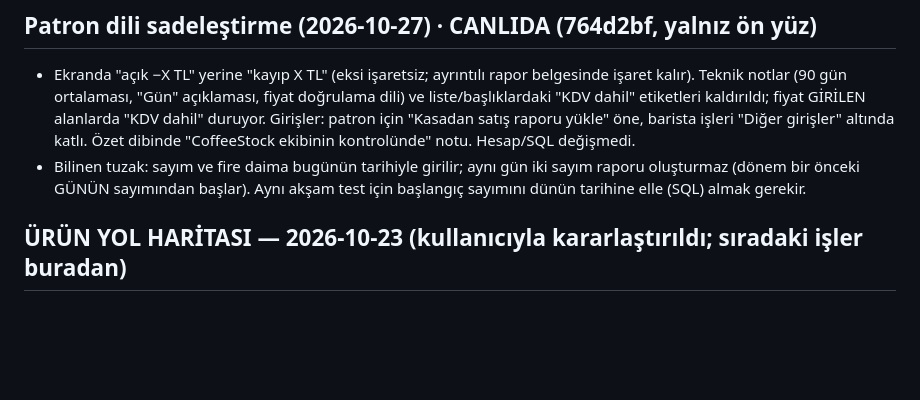
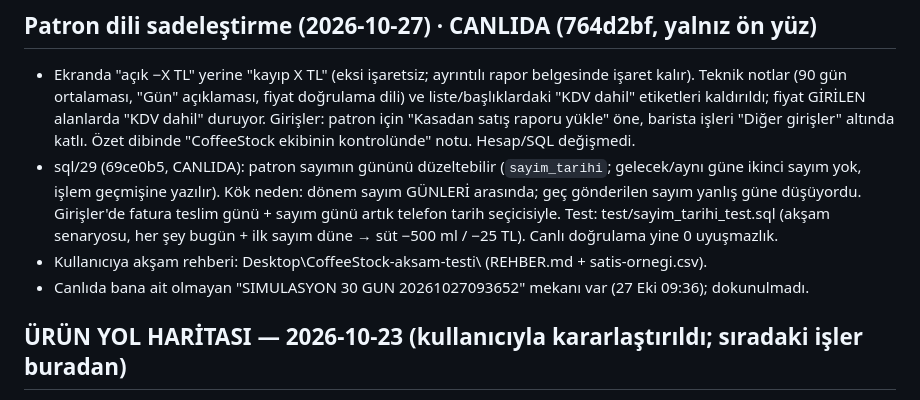
Before and after one commit to berkecngzz-ai/kahve-stok, a Markdown page: PROGRESS.md, the part around the change. Drawn GitHub-style; blank space fills up the shorter version.

Commit message:
PROGRESS: sayım günü düzeltme, akşam rehberi
Co-Authored-By: Claude Opus 5.5 <noreply@anthropic.com>

```diff
--- a/PROGRESS.md
+++ b/PROGRESS.md
@@ -5,8 +5,12 @@
   (90 gün ortalaması, "Gün" açıklaması, fiyat doğrulama dili) ve liste/başlıklardaki "KDV dahil" etiketleri kaldırıldı;
   fiyat GİRİLEN alanlarda "KDV dahil" duruyor. Girişler: patron için "Kasadan satış raporu yükle" öne, barista işleri
   "Diğer girişler" altında katlı. Özet dibinde "CoffeeStock ekibinin kontrolünde" notu. Hesap/SQL değişmedi.
-- Bilinen tuzak: sayım ve fire daima bugünün tarihiyle girilir; aynı gün iki sayım raporu oluşturmaz (dönem bir önceki
-  GÜNÜN sayımından başlar). Aynı akşam test için başlangıç sayımını dünün tarihine elle (SQL) almak gerekir.
+- sql/29 (69ce0b5, CANLIDA): patron sayımın gününü düzeltebilir (`sayim_tarihi`; gelecek/aynı güne ikinci sayım yok,
+  işlem geçmişine yazılır). Kök neden: dönem sayım GÜNLERİ arasında; geç gönderilen sayım yanlış güne düşüyordu.
+  Girişler'de fatura teslim günü + sayım günü artık telefon tarih seçicisiyle. Test: test/sayim_tarihi_test.sql
+  (akşam senaryosu, her şey bugün + ilk sayım düne → süt −500 ml / −25 TL). Canlı doğrulama yine 0 uyuşmazlık.
+- Kullanıcıya akşam rehberi: Desktop\CoffeeStock-aksam-testi\ (REHBER.md + satis-ornegi.csv).
+- Canlıda bana ait olmayan "SIMULASYON 30 GUN 20261027093652" mekanı var (27 Eki 09:36); dokunulmadı.
 
 ## ÜRÜN YOL HARİTASI — 2026-10-23 (kullanıcıyla kararlaştırıldı; sıradaki işler buradan)
 
```
